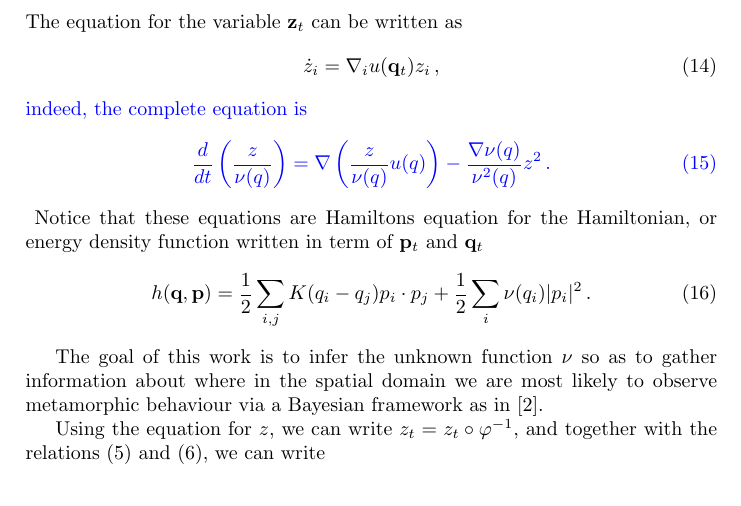
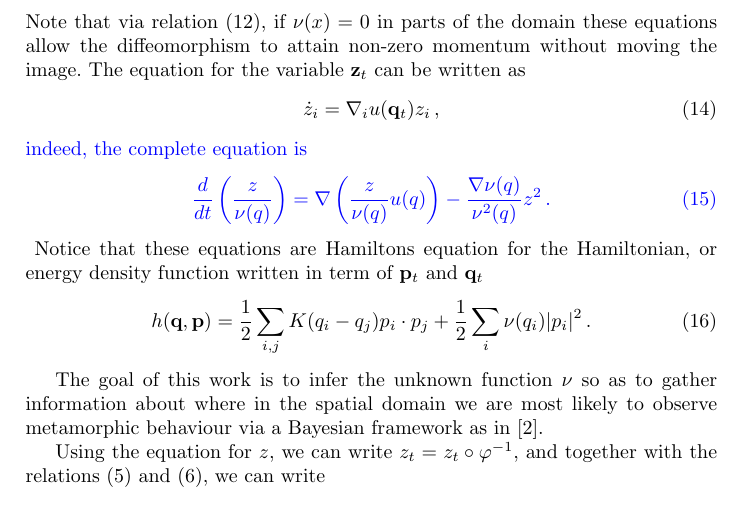
Before and after one commit to andreasbock/selective_metamorphosis, a LaTeX paper (tex/select_mm.tex): part of page 5 of 10, cut at the place of the change. Compiled offline with pdfLaTeX.

Commit message:
snippet for z/p relation

```diff
--- a/tex/select_mm.tex
+++ b/tex/select_mm.tex
@@ -271,7 +271,9 @@ which yields the selective metarmorphosis equations for landmarks as
 \end{split}
   \label{eq-m-classic}
 \end{align}
-The equation for the variable $\mathbf z_t$ can be written as
+Note that via relation \eqref{zp_relation}, if $\nu(x)=0$ in parts of the domain
+these equations allow the diffeomorphism to attain non-zero momentum without
+moving the image. The equation for the variable $\mathbf z_t$ can be written as
 \begin{align}
   \dot  z_i &= \nabla_i u(\mathbf q_t) z_i\,,
 \end{align}
```
Also changed, not shown: tex/select_mm.tex (2 more changed lines).
